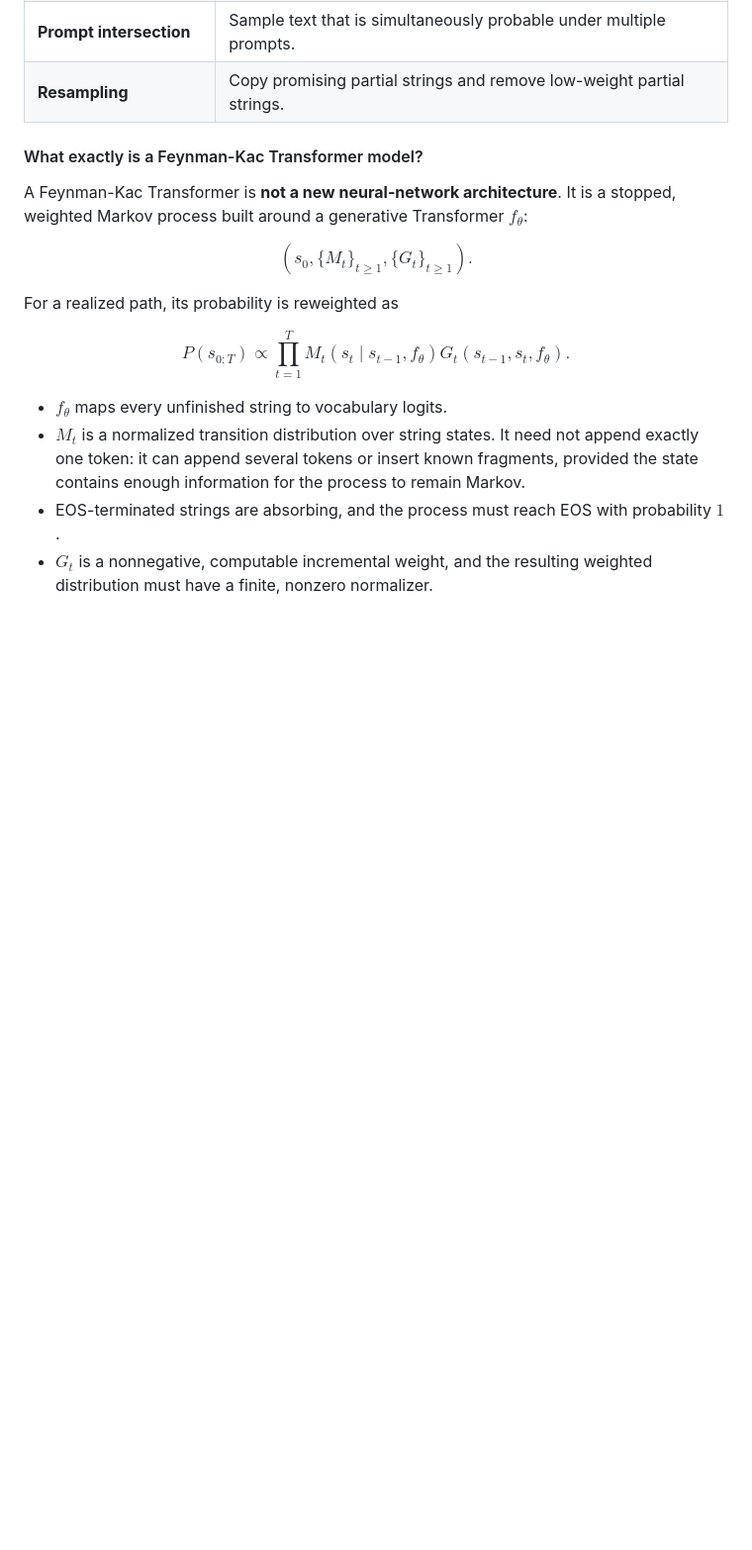
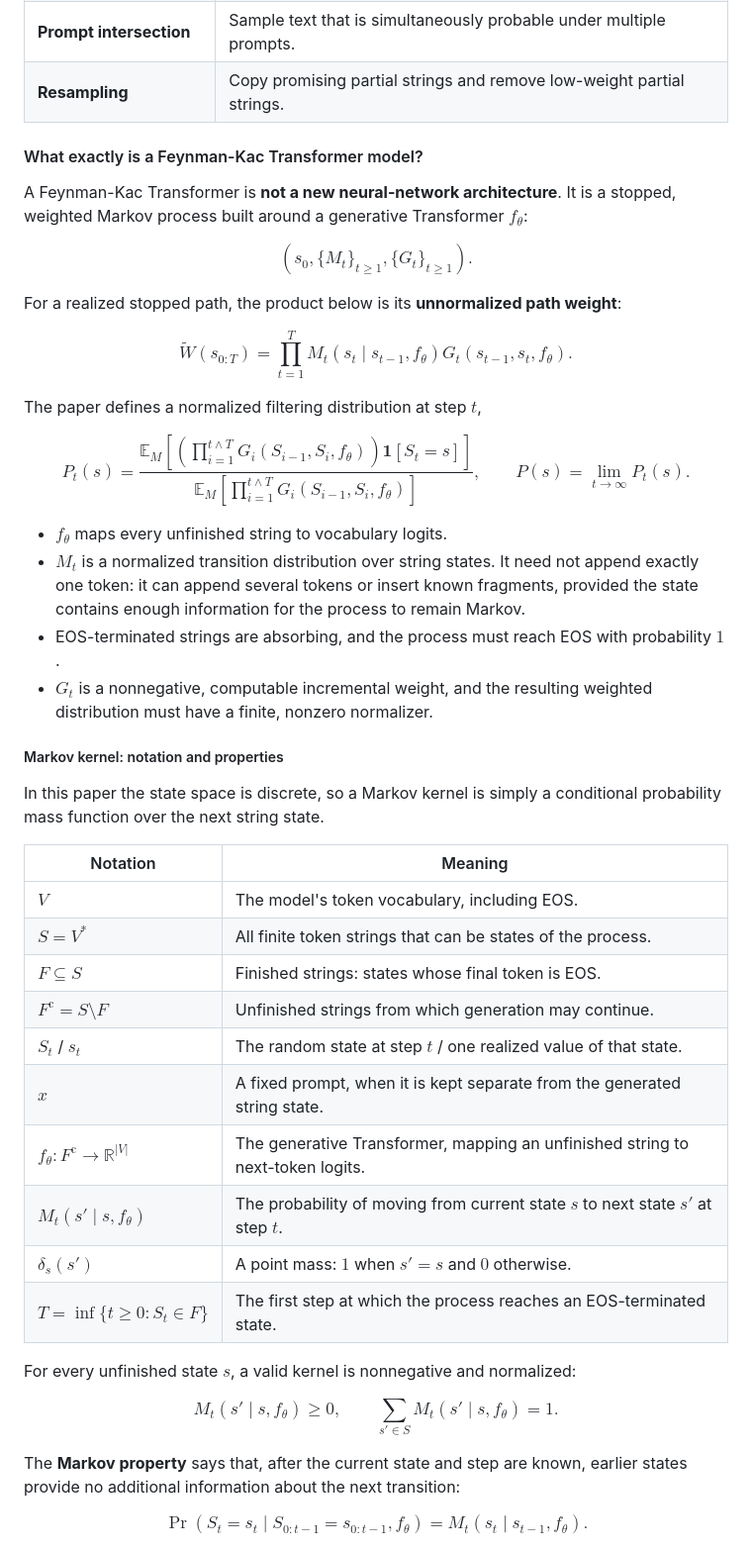
Before and after one commit to quangng2000/modelsmc-reading-notes, a Markdown page: README.md, the part around one of its changes. Shown at 99% size. Drawn GitHub-style; blank space fills up the shorter version.

Commit message:
docs: expand Markov kernel notation

```diff
--- a/README.md
+++ b/README.md
@@ -119,17 +119,67 @@ $$
 \left(s_0, \{M_t\}_{t \ge 1}, \{G_t\}_{t \ge 1}\right).
 $$
 
-For a realized path, its probability is reweighted as
+For a realized stopped path, the product below is its **unnormalized path weight**:
 
 $$
-P(s_{0:T})
-\propto
+\widetilde W(s_{0:T})=
 \prod_{t=1}^{T}
 M_t(s_t \mid s_{t-1}, f_\theta)
 G_t(s_{t-1}, s_t, f_\theta).
+$$
+
+The paper defines a normalized filtering distribution at step $t$,
+
+$$
+P_t(s)=
+\frac{
+\mathbb E_M\!\left[
+\left(\prod_{i=1}^{t\wedge T}G_i(S_{i-1},S_i,f_\theta)\right)
+\mathbf 1[S_t=s]
+\right]
+}{
+\mathbb E_M\!\left[
+\prod_{i=1}^{t\wedge T}G_i(S_{i-1},S_i,f_\theta)
+\right]
+},
+\qquad
+P(s)=\lim_{t\to\infty}P_t(s).
 $$
 
 - $f_\theta$ maps every unfinished string to vocabulary logits.
 - $M_t$ is a normalized transition distribution over string states. It need not append exactly one token: it can append several tokens or insert known fragments, provided the state contains enough information for the process to remain Markov.
 - EOS-terminated strings are absorbing, and the process must reach EOS with probability $1$.
 - $G_t$ is a nonnegative, computable incremental weight, and the resulting weighted distribution must have a finite, nonzero normalizer.
+
+##### Markov kernel: notation and properties
+
+In this paper the state space is discrete, so a Markov kernel is simply a conditional probability mass function over the next string state.
+
+| Notation | Meaning |
+| --- | --- |
+| $V$ | The model's token vocabulary, including EOS. |
+| $S=V^*$ | All finite token strings that can be states of the process. |
+| $F \subseteq S$ | Finished strings: states whose final token is EOS. |
+| $F^{\mathrm c}=S\setminus F$ | Unfinished strings from which generation may continue. |
+| $S_t$ / $s_t$ | The random state at step $t$ / one realized value of that state. |
+| $x$ | A fixed prompt, when it is kept separate from the generated string state. |
+| $f_\theta:F^{\mathrm c}\to\mathbb R^{|V|}$ | The generative Transformer, mapping an unfinished string to next-token logits. |
+| $M_t(s'\mid s,f_\theta)$ | The probability of moving from current state $s$ to next state $s'$ at step $t$. |
+| $\delta_s(s')$ | A point mass: $1$ when $s'=s$ and $0$ otherwise. |
+| $T=\inf\{t\ge 0:S_t\in F\}$ | The first step at which the process reaches an EOS-terminated state. |
+
+For every unfinished state $s$, a valid kernel is nonnegative and normalized:
+
+$$
+M_t(s'\mid s,f_\theta)\ge 0,
+\qquad
+\sum_{s'\in S}M_t(s'\mid s,f_\theta)=1.
+$$
+
+The **Markov property** says that, after the current state and step are known, earlier states provide no additional information about the next transition:
+
+$$
+\Pr(S_t=s_t\mid S_{0:t-1}=s_{0:t-1},f_\theta)
+=M_t(s_t\mid s_{t-1},f_\theta).
+$$
+
```
Also changed, not shown: other parts of README.md (+46 -1 lines).
